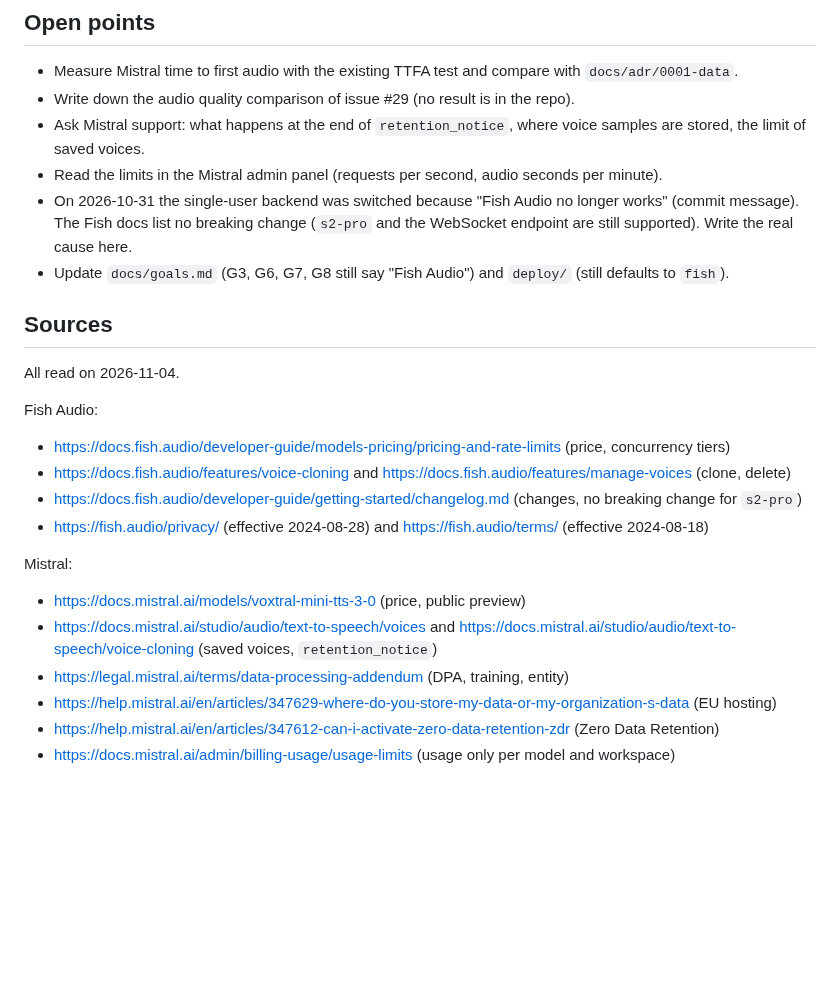
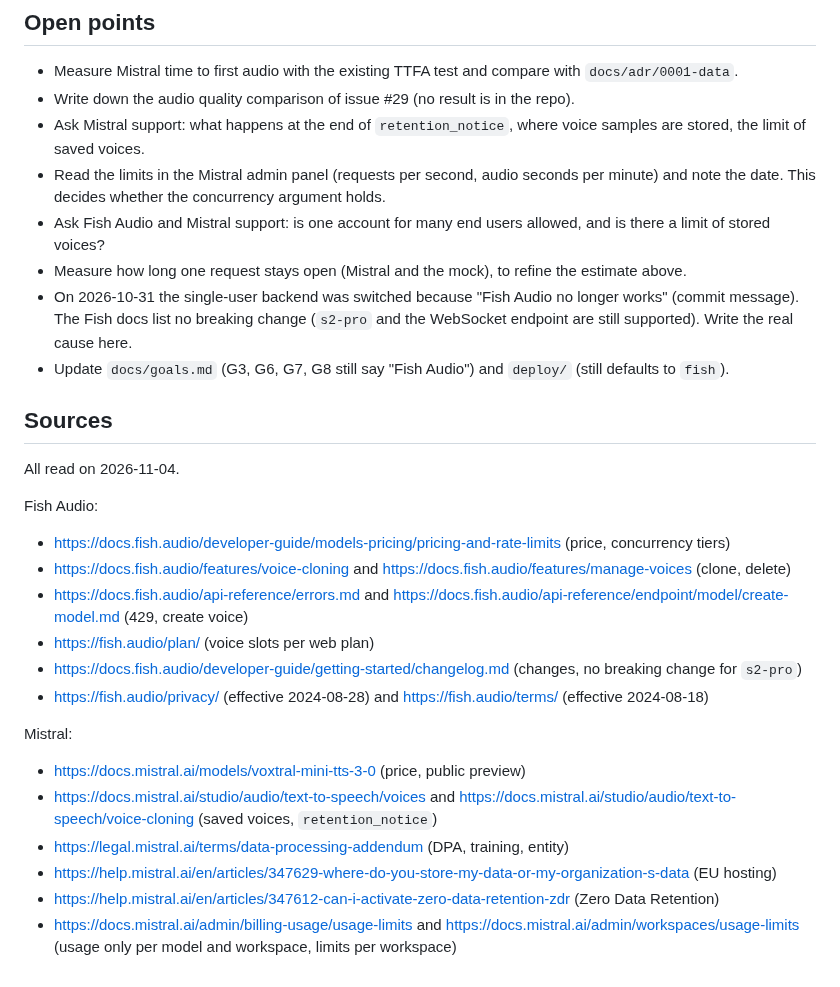
Before and after one commit to seiferla/My-Echo, a Markdown page: docs/adr/0003-mistral-voxtral-tts.md, the part around one of its changes. GitHub-like rendering; blank space fills up the shorter version.

```diff
--- a/docs/adr/0003-mistral-voxtral-tts.md
+++ b/docs/adr/0003-mistral-voxtral-tts.md
@@ -53,7 +73,9 @@ Not criteria: audio quality and latency. Fish Audio latency was measured (`docs/
 - Measure Mistral time to first audio with the existing TTFA test and compare with `docs/adr/0001-data`.
 - Write down the audio quality comparison of issue #29 (no result is in the repo).
 - Ask Mistral support: what happens at the end of `retention_notice`, where voice samples are stored, the limit of saved voices.
-- Read the limits in the Mistral admin panel (requests per second, audio seconds per minute).
+- Read the limits in the Mistral admin panel (requests per second, audio seconds per minute) and note the date. This decides whether the concurrency argument holds.
+- Ask Fish Audio and Mistral support: is one account for many end users allowed, and is there a limit of stored voices?
+- Measure how long one request stays open (Mistral and the mock), to refine the estimate above.
 - On 2026-10-31 the single-user backend was switched because "Fish Audio no longer works" (commit message). The Fish docs list no breaking change (`s2-pro` and the WebSocket endpoint are still supported). Write the real cause here.
 - Update `docs/goals.md` (G3, G6, G7, G8 still say "Fish Audio") and `deploy/` (still defaults to `fish`).
 
@@ -64,6 +86,8 @@ All read on 2026-11-04.
 Fish Audio:
 - https://docs.fish.audio/developer-guide/models-pricing/pricing-and-rate-limits (price, concurrency tiers)
 - https://docs.fish.audio/features/voice-cloning and https://docs.fish.audio/features/manage-voices (clone, delete)
+- https://docs.fish.audio/api-reference/errors.md and https://docs.fish.audio/api-reference/endpoint/model/create-model.md (429, create voice)
+- https://fish.audio/plan/ (voice slots per web plan)
 - https://docs.fish.audio/developer-guide/getting-started/changelog.md (changes, no breaking change for `s2-pro`)
 - https://fish.audio/privacy/ (effective 2024-08-28) and https://fish.audio/terms/ (effective 2024-08-18)
 
@@ -73,4 +97,4 @@ Mistral:
 - https://legal.mistral.ai/terms/data-processing-addendum (DPA, training, entity)
 - https://help.mistral.ai/en/articles/347629-where-do-you-store-my-data-or-my-organization-s-data (EU hosting)
 - https://help.mistral.ai/en/articles/347612-can-i-activate-zero-data-retention-zdr (Zero Data Retention)
-- https://docs.mistral.ai/admin/billing-usage/usage-limits (usage only per model and workspace)
+- https://docs.mistral.ai/admin/billing-usage/usage-limits and https://docs.mistral.ai/admin/workspaces/usage-limits (usage only per model and workspace, limits per workspace)
```
Also changed, not shown: other parts of docs/adr/0003-mistral-voxtral-tts.md (+22 -2 lines).
